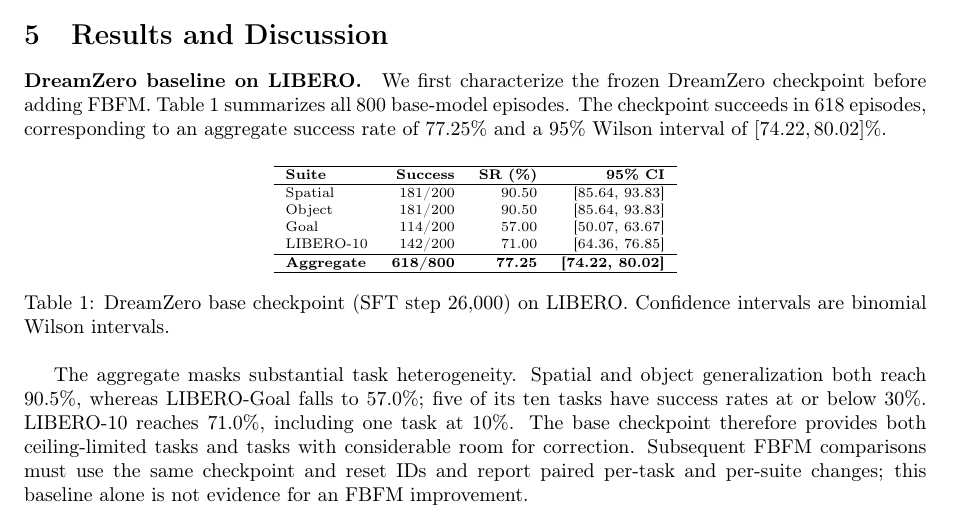
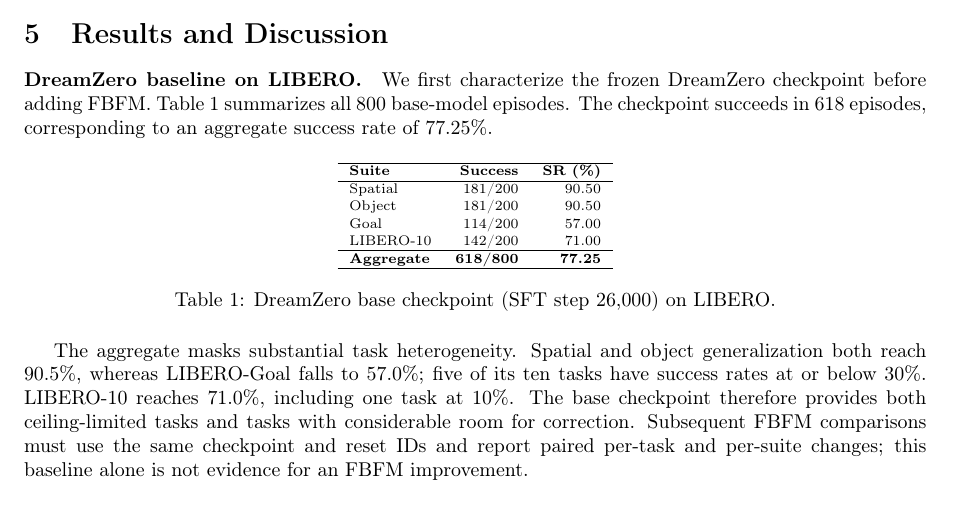
Before and after one commit to StvLi/fbfm_paper, a LaTeX paper (docs/preview.tex, which reads docs/Chapters/5_Results_and_Discussion.tex): part of page 11 of 21, cut so that both start at the same text. Compiled offline with pdfLaTeX.

Commit message:
Remove baseline confidence intervals

```diff
--- a/docs/Chapters/5_Results_and_Discussion.tex
+++ b/docs/Chapters/5_Results_and_Discussion.tex
@@ -9,28 +9,27 @@
 We first characterize the frozen DreamZero checkpoint before adding FBFM.
 Table~\ref{tab:dreamzero-libero-base} summarizes all 800 base-model episodes.
 The checkpoint succeeds in 618 episodes, corresponding to an aggregate success
-rate of 77.25\% and a 95\% Wilson interval of $[74.22,80.02]\%$.
+rate of 77.25\%.
 
 \begin{table}[H]
     \centering
     \scriptsize
     \renewcommand{\arraystretch}{1.08}
-    \begin{tabular}{lrrr}
+    \begin{tabular}{lrr}
         \hline
         \textbf{Suite} & \textbf{Success} &
-        \textbf{SR (\%)} & \textbf{95\% CI}\\
+        \textbf{SR (\%)}\\
         \hline
-        Spatial & 181/200 & 90.50 & [85.64, 93.83]\\
-        Object & 181/200 & 90.50 & [85.64, 93.83]\\
-        Goal & 114/200 & 57.00 & [50.07, 63.67]\\
-        LIBERO-10 & 142/200 & 71.00 & [64.36, 76.85]\\
+        Spatial & 181/200 & 90.50\\
+        Object & 181/200 & 90.50\\
+        Goal & 114/200 & 57.00\\
+        LIBERO-10 & 142/200 & 71.00\\
         \hline
         \textbf{Aggregate} & \textbf{618/800} &
-        \textbf{77.25} & \textbf{[74.22, 80.02]}\\
+        \textbf{77.25}\\
         \hline
     \end{tabular}
-    \caption{DreamZero base checkpoint (SFT step 26,000) on LIBERO. Confidence
-    intervals are binomial Wilson intervals.}
+    \caption{DreamZero base checkpoint (SFT step 26,000) on LIBERO.}
     \label{tab:dreamzero-libero-base}
 \end{table}
 
```
Also changed, not shown: docs/Chapters/5_Results_and_Discussion.md (+8 -8 lines).
